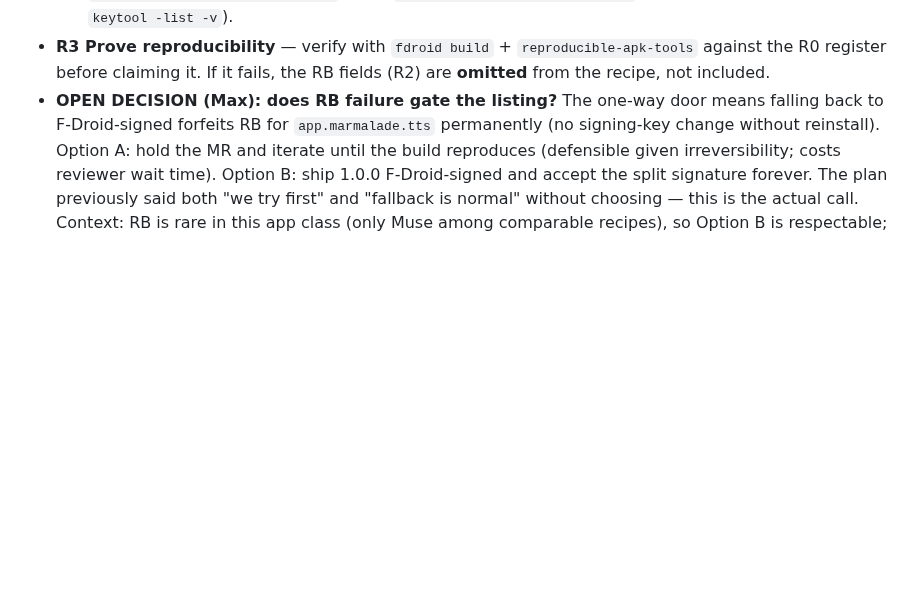
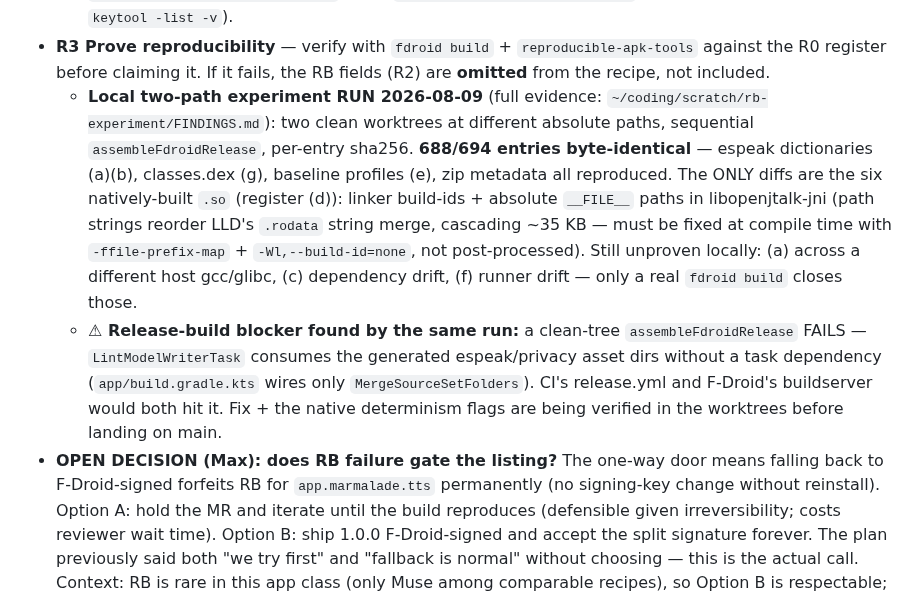
Before and after one commit to maxwhipw/marmalade-tts-android, a Markdown page: docs/release/FDROID-RELEASE-PLAN.md, the part around the change. Drawn GitHub-style; blank space fills up the shorter version.

Commit message:
docs(release): R3 local two-path experiment results + lint-vital blocker
Co-Authored-By: Claude Fable 5 <noreply@anthropic.com>

```diff
--- a/docs/release/FDROID-RELEASE-PLAN.md
+++ b/docs/release/FDROID-RELEASE-PLAN.md
@@ -157,6 +157,26 @@ Obtainium APKs share one signature and cross-update.
   `reproducible-apk-tools` against the R0 register before claiming it.
   If it fails, the RB fields (R2) are **omitted** from the recipe, not
   included.
+  - **Local two-path experiment RUN 2026-08-09** (full evidence:
+    `~/coding/scratch/rb-experiment/FINDINGS.md`): two clean worktrees
+    at different absolute paths, sequential `assembleFdroidRelease`,
+    per-entry sha256. **688/694 entries byte-identical** — espeak
+    dictionaries (a)(b), classes.dex (g), baseline profiles (e), zip
+    metadata all reproduced. The ONLY diffs are the six natively-built
+    `.so` (register (d)): linker build-ids + absolute `__FILE__` paths
+    in libopenjtalk-jni (path strings reorder LLD's `.rodata` string
+    merge, cascading ~35 KB — must be fixed at compile time with
+    `-ffile-prefix-map` + `-Wl,--build-id=none`, not post-processed).
+    Still unproven locally: (a) across a different host gcc/glibc,
+    (c) dependency drift, (f) runner drift — only a real `fdroid build`
+    closes those.
+  - **⚠ Release-build blocker found by the same run:** a clean-tree
+    `assembleFdroidRelease` FAILS — `LintModelWriterTask` consumes the
+    generated espeak/privacy asset dirs without a task dependency
+    (`app/build.gradle.kts` wires only `MergeSourceSetFolders`). CI's
+    release.yml and F-Droid's buildserver would both hit it. Fix +
+    the native determinism flags are being verified in the worktrees
+    before landing on main.
 - **OPEN DECISION (Max): does RB failure gate the listing?** The
   one-way door means falling back to F-Droid-signed forfeits RB for
   `app.marmalade.tts` permanently (no signing-key change without
```
